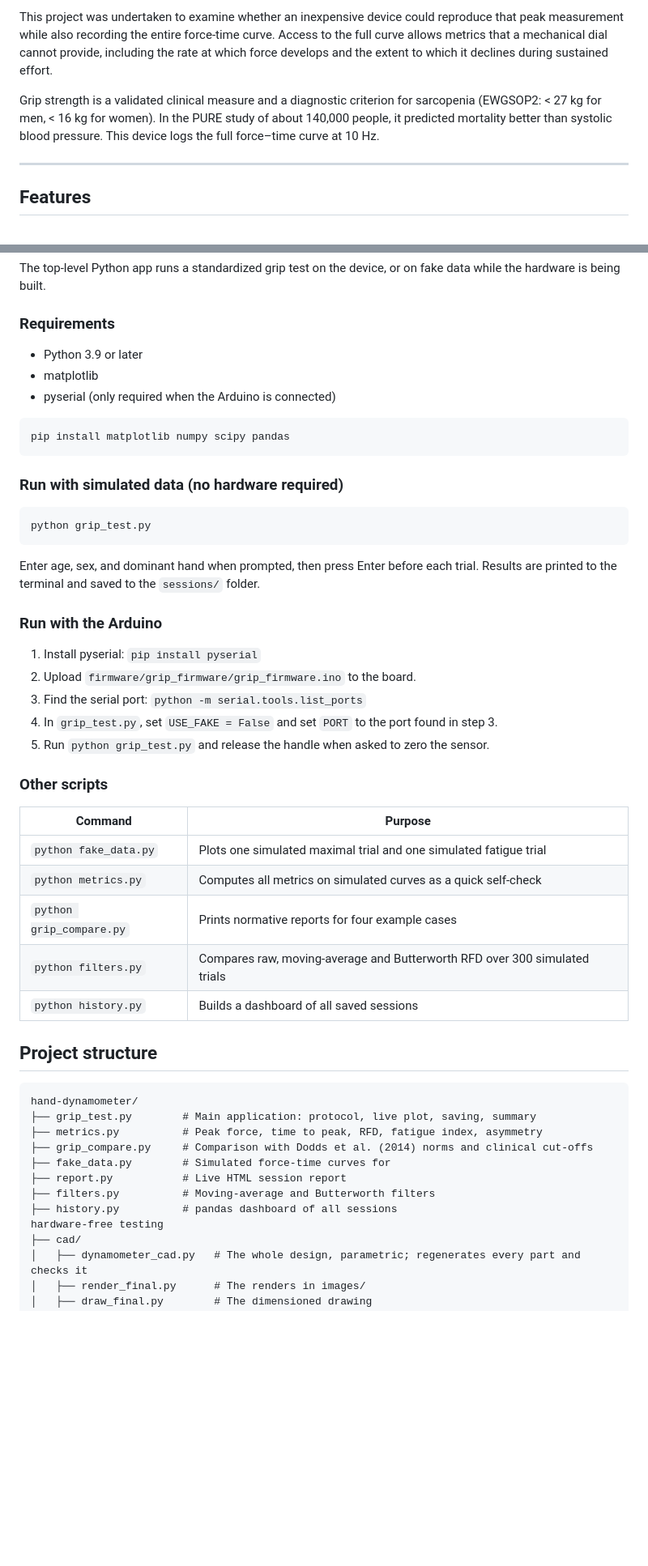
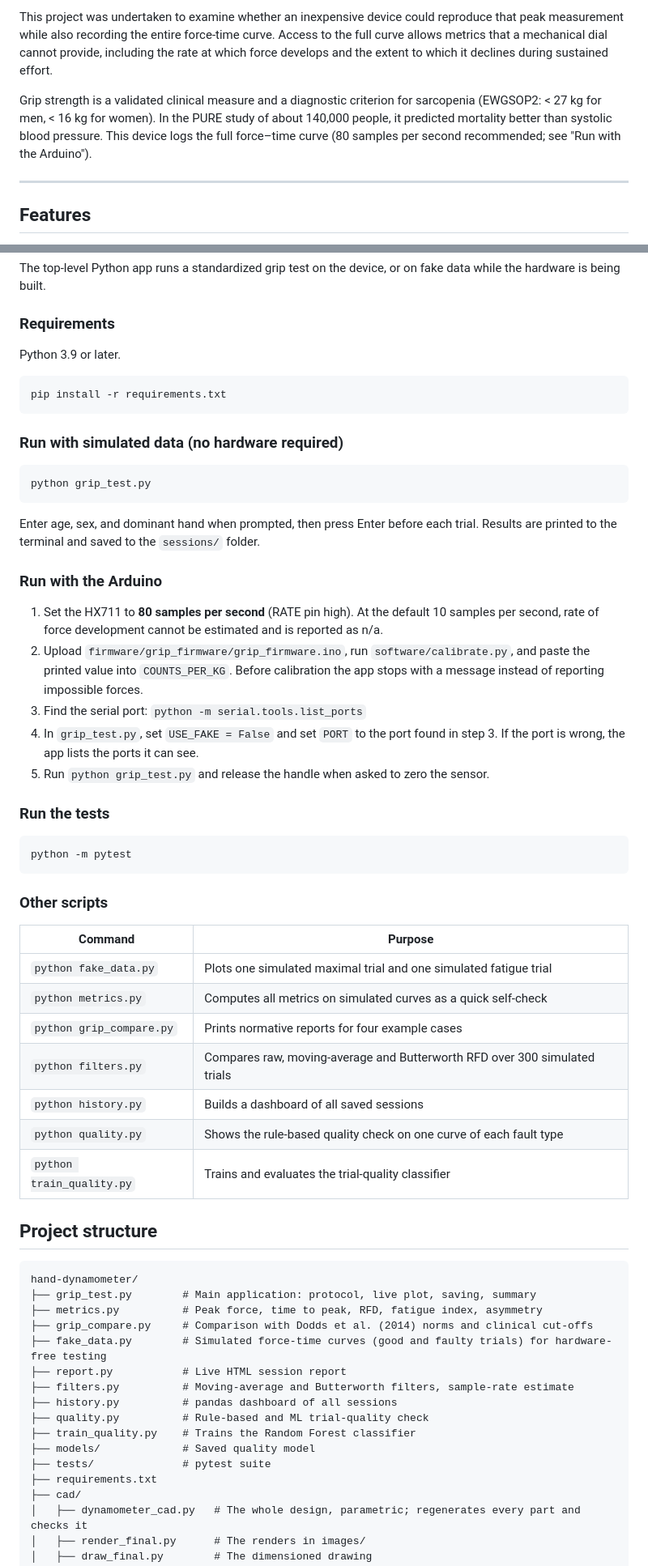
Before and after one commit to nxtkim-1/hand-dynamometer, a Markdown page: README.md, 2 parts joined by grey strips. Shown at 81% size. Rendered like a GitHub page; blank space fills up the shorter version.

````diff
--- a/README.md
+++ b/README.md
@@ -42,7 +42,7 @@ Grip strength is one of the simplest and most widely used indicators of overall
 
 This project was undertaken to examine whether an inexpensive device could reproduce that peak measurement while also recording the entire force-time curve. Access to the full curve allows metrics that a mechanical dial cannot provide, including the rate at which force develops and the extent to which it declines during sustained effort.
 
-Grip strength is a validated clinical measure and a diagnostic criterion for sarcopenia (EWGSOP2: < 27 kg for men, < 16 kg for women). In the PURE study of about 140,000 people, it predicted mortality better than systolic blood pressure. This device logs the full force–time curve at 10 Hz.
+Grip strength is a validated clinical measure and a diagnostic criterion for sarcopenia (EWGSOP2: < 27 kg for men, < 16 kg for women). In the PURE study of about 140,000 people, it predicted mortality better than systolic blood pressure. This device logs the full force–time curve (80 samples per second recommended; see "Run with the Arduino").
 
 ---
 
@@ -68,12 +71,10 @@ Grip strength is a validated clinical measure and a diagnostic criterion for sar
 The top-level Python app runs a standardized grip test on the device, or on fake data while the hardware is being built.
 
 ### Requirements
-- Python 3.9 or later
-- matplotlib
-- pyserial (only required when the Arduino is connected)
+Python 3.9 or later.
 
 ```bash
-pip install matplotlib numpy scipy pandas
+pip install -r requirements.txt
 ```
 
 ### Run with simulated data (no hardware required)
@@ -83,11 +84,16 @@ python grip_test.py
 Enter age, sex, and dominant hand when prompted, then press Enter before each trial. Results are printed to the terminal and saved to the `sessions/` folder.
 
 ### Run with the Arduino
-1. Install pyserial: `pip install pyserial`
-2. Upload `firmware/grip_firmware/grip_firmware.ino` to the board.
+1. Set the HX711 to **80 samples per second** (RATE pin high). At the default 10 samples per second, rate of force development cannot be estimated and is reported as n/a.
+2. Upload `firmware/grip_firmware/grip_firmware.ino`, run `software/calibrate.py`, and paste the printed value into `COUNTS_PER_KG`. Before calibration the app stops with a message instead of reporting impossible forces.
 3. Find the serial port: `python -m serial.tools.list_ports`
-4. In `grip_test.py`, set `USE_FAKE = False` and set `PORT` to the port found in step 3.
+4. In `grip_test.py`, set `USE_FAKE = False` and set `PORT` to the port found in step 3. If the port is wrong, the app lists the ports it can see.
 5. Run `python grip_test.py` and release the handle when asked to zero the sensor.
+
+### Run the tests
+```bash
+python -m pytest
+```
 
 ### Other scripts
 | Command | Purpose |
@@ -97,6 +103,8 @@ Enter age, sex, and dominant hand when prompted, then press Enter before each tr
 | `python grip_compare.py` | Prints normative reports for four example cases |
 | `python filters.py` | Compares raw, moving-average and Butterworth RFD over 300 simulated trials |
 | `python history.py` | Builds a dashboard of all saved sessions |
+| `python quality.py` | Shows the rule-based quality check on one curve of each fault type |
+| `python train_quality.py` | Trains and evaluates the trial-quality classifier |
 
 
 ## Project structure
@@ -106,11 +114,15 @@ hand-dynamometer/
 ├── grip_test.py        # Main application: protocol, live plot, saving, summary
 ├── metrics.py          # Peak force, time to peak, RFD, fatigue index, asymmetry
 ├── grip_compare.py     # Comparison with Dodds et al. (2014) norms and clinical cut-offs
-├── fake_data.py        # Simulated force-time curves for
+├── fake_data.py        # Simulated force-time curves (good and faulty trials) for hardware-free testing
 ├── report.py           # Live HTML session report
-├── filters.py          # Moving-average and Butterworth filters
+├── filters.py          # Moving-average and Butterworth filters, sample-rate estimate
 ├── history.py          # pandas dashboard of all sessions
-hardware-free testing
+├── quality.py          # Rule-based and ML trial-quality check
+├── train_quality.py    # Trains the Random Forest classifier
+├── models/             # Saved quality model
+├── tests/              # pytest suite
+├── requirements.txt
 ├── cad/
 │   ├── dynamometer_cad.py   # The whole design, parametric; regenerates every part and checks it
 │   ├── render_final.py      # The renders in images/
````
Also changed, not shown: other parts of README.md (+8 -3 lines), README_conflict_backup.md (deleted, +0 -209 lines), images/filter_comparison.png, 12 other files.
